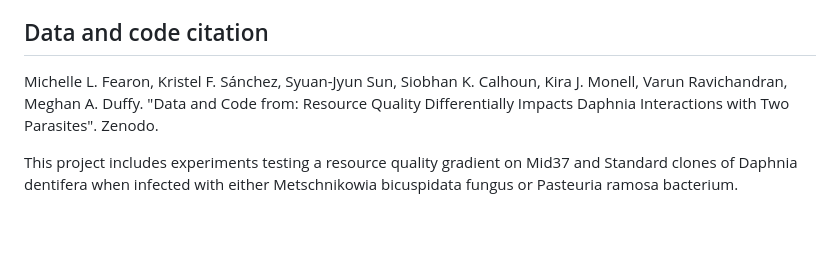
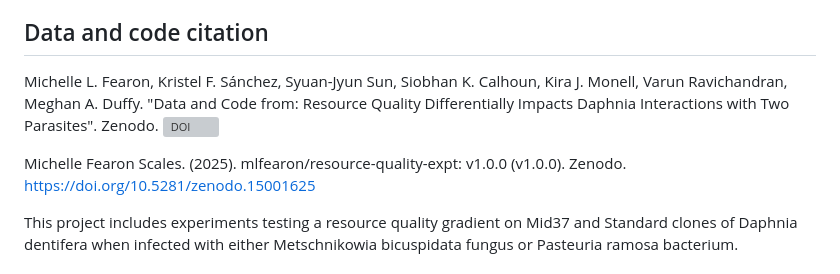
Before and after one commit to mlfearon/resource-quality-expt, a Markdown page: README.md, the part around the change. Rendered like a GitHub page; blank space fills up the shorter version; grey boxes are pictures that could not be loaded.

Commit message:
Adding DOI

```diff
--- a/README.md
+++ b/README.md
@@ -7,7 +7,9 @@ Michelle L. Fearon, Kristel F. Sánchez, Syuan-Jyun Sun, Siobhan K. Calhoun, Kir
 Michelle L. Fearon, Kristel F. Sánchez, Syuan-Jyun Sun, Siobhan K. Calhoun, Kira J. Monell, Varun Ravichandran, Meghan A. Duffy. "Resource Quality Differentially Impacts Daphnia Interactions with Two Parasites". bioRxiv 2024.07.31.605800; doi: https://doi.org/10.1101/2024.07.31.605800
 
 ## Data and code citation
-Michelle L. Fearon, Kristel F. Sánchez, Syuan-Jyun Sun, Siobhan K. Calhoun, Kira J. Monell, Varun Ravichandran, Meghan A. Duffy. "Data and Code from: Resource Quality Differentially Impacts Daphnia Interactions with Two Parasites". Zenodo.
+Michelle L. Fearon, Kristel F. Sánchez, Syuan-Jyun Sun, Siobhan K. Calhoun, Kira J. Monell, Varun Ravichandran, Meghan A. Duffy. "Data and Code from: Resource Quality Differentially Impacts Daphnia Interactions with Two Parasites". Zenodo. [![DOI](https://zenodo.org/badge/563436368.svg)](https://doi.org/10.5281/zenodo.15001624)
+
+Michelle Fearon Scales. (2025). mlfearon/resource-quality-expt: v1.0.0 (v1.0.0). Zenodo. https://doi.org/10.5281/zenodo.15001625
 
 This project includes experiments testing a resource quality gradient on Mid37 and Standard clones of Daphnia dentifera when infected with either Metschnikowia bicuspidata fungus or Pasteuria ramosa bacterium.
 
```
